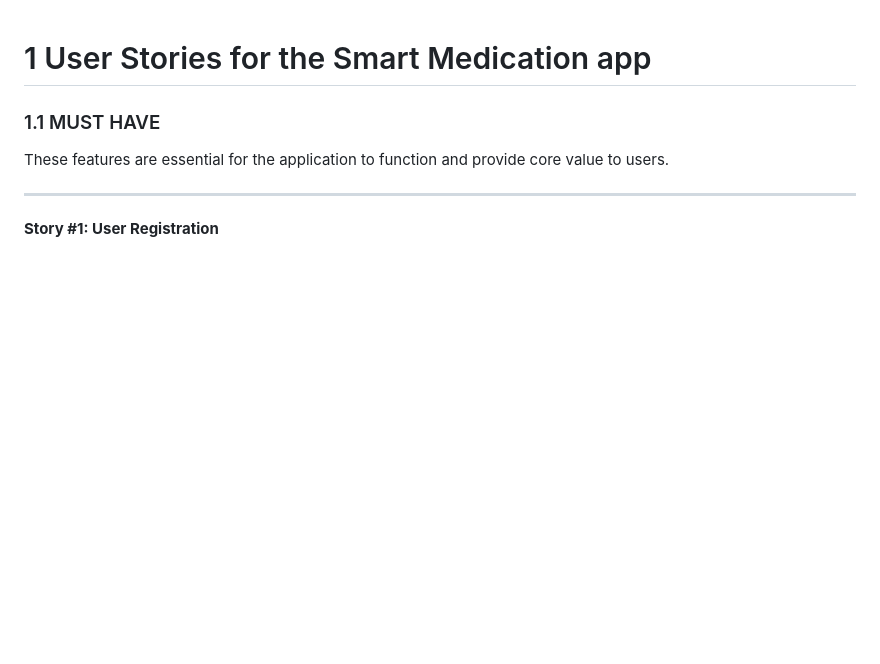
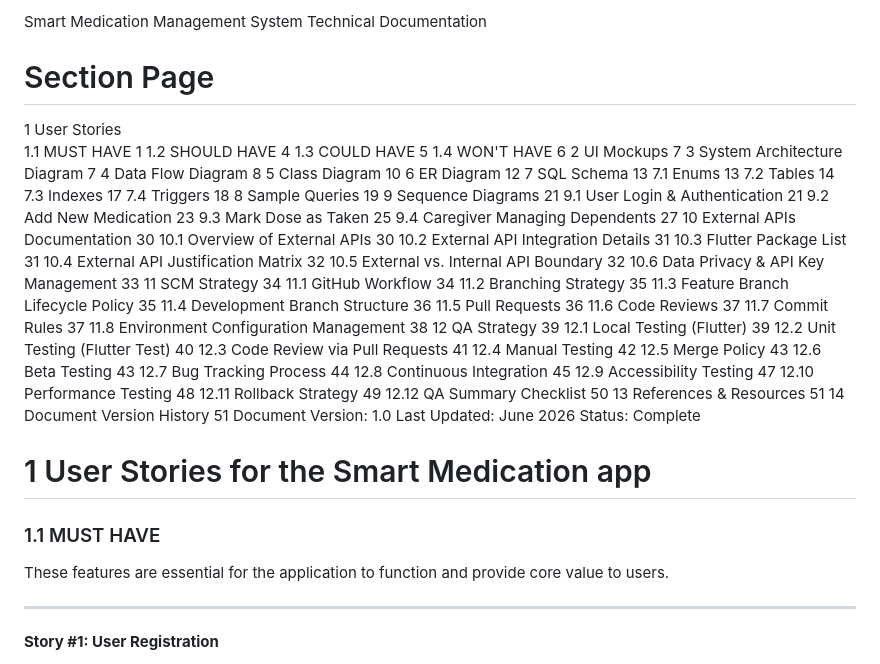
Before and after one commit to csrama/Portfolio_Project, a Markdown page: Stage 3/README.md, the part around the change. Drawn GitHub-style; blank space fills up the shorter version.

Commit message:
Add technical documentation for Smart Medication System
Added technical documentation for the Smart Medication Management System, including user stories, UI mockups, system architecture, and QA strategy.

```diff
--- a/Stage 3/README.md
+++ b/Stage 3/README.md
@@ -1,3 +1,63 @@
+Smart Medication Management System
+Technical Documentation
+#	Section	Page
+1	User Stories
+1.1	MUST HAVE	1
+1.2	SHOULD HAVE	4
+1.3	COULD HAVE	5
+1.4	WON'T HAVE	6
+2	UI Mockups	7
+3	System Architecture Diagram	7
+4	Data Flow Diagram	8
+5	Class Diagram	10
+6	ER Diagram	12
+7	SQL Schema	13
+7.1	Enums	13
+7.2	Tables	14
+7.3	Indexes	17
+7.4	Triggers	18
+8	Sample Queries	19
+9	Sequence Diagrams	21
+9.1	User Login & Authentication	21
+9.2	Add New Medication	23
+9.3	Mark Dose as Taken	25
+9.4	Caregiver Managing Dependents	27
+10	External APIs Documentation	30
+10.1	Overview of External APIs	30
+10.2	External API Integration Details	31
+10.3	Flutter Package List	31
+10.4	External API Justification Matrix	32
+10.5	External vs. Internal API Boundary	32
+10.6	Data Privacy & API Key Management	33
+11	SCM Strategy	34
+11.1	GitHub Workflow	34
+11.2	Branching Strategy	35
+11.3	Feature Branch Lifecycle Policy	35
+11.4	Development Branch Structure	36
+11.5	Pull Requests	36
+11.6	Code Reviews	37
+11.7	Commit Rules	37
+11.8	Environment Configuration Management	38
+12	QA Strategy	39
+12.1	Local Testing (Flutter)	39
+12.2	Unit Testing (Flutter Test)	40
+12.3	Code Review via Pull Requests	41
+12.4	Manual Testing	42
+12.5	Merge Policy	43
+12.6	Beta Testing	43
+12.7	Bug Tracking Process	44
+12.8	Continuous Integration	45
+12.9	Accessibility Testing	47
+12.10	Performance Testing	48
+12.11	Rollback Strategy	49
+12.12	QA Summary Checklist	50
+13	References & Resources	51
+14	Document Version History	51
+Document Version: 1.0
+Last Updated: June 2026
+Status: Complete
+
+
 # 1 User Stories for the Smart Medication app
 
 ### 1.1 MUST HAVE
```
